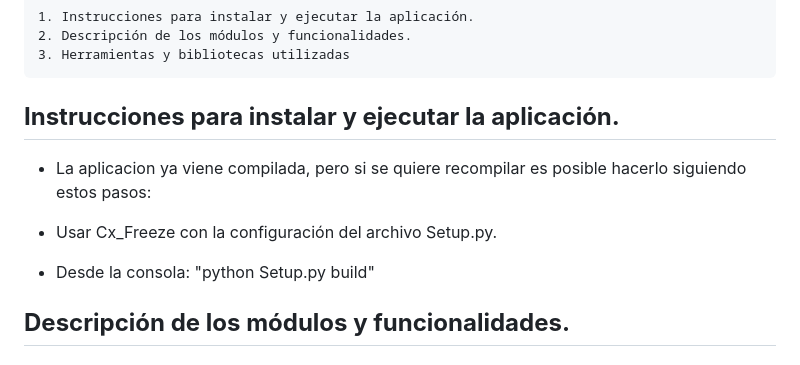
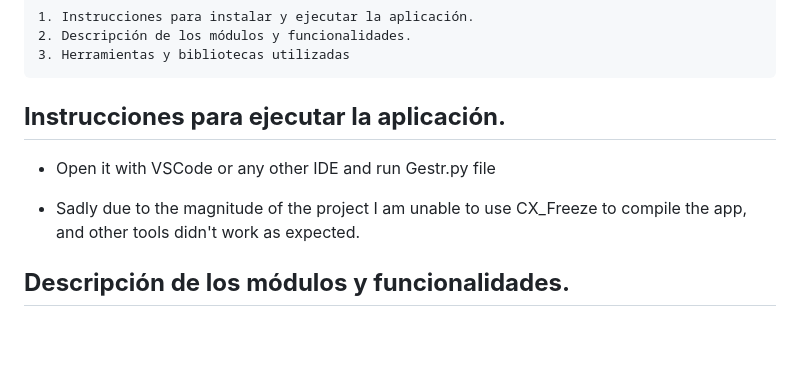
Before and after one commit to Borreg0/Gestr, a Markdown page: README.md, the part around the change. GitHub-like rendering; blank space fills up the shorter version.

```diff
--- a/README.md
+++ b/README.md
@@ -5,13 +5,11 @@
     2. Descripción de los módulos y funcionalidades.
     3. Herramientas y bibliotecas utilizadas
 
-## **Instrucciones para instalar y ejecutar la aplicación.**
+## **Instrucciones para ejecutar la aplicación.**
 
-- La aplicacion ya viene compilada, pero si se quiere recompilar es posible hacerlo siguiendo estos pasos:
+- Open it with VSCode or any other IDE and run Gestr.py file
 
-- Usar Cx_Freeze con la configuración del archivo Setup.py.
-
-- Desde la consola: "python Setup.py build"
+- Sadly due to the magnitude of the project I am unable to use CX_Freeze to compile the app, and other tools didn't work as expected.
 
 ## **Descripción de los módulos y funcionalidades.**
 
```
